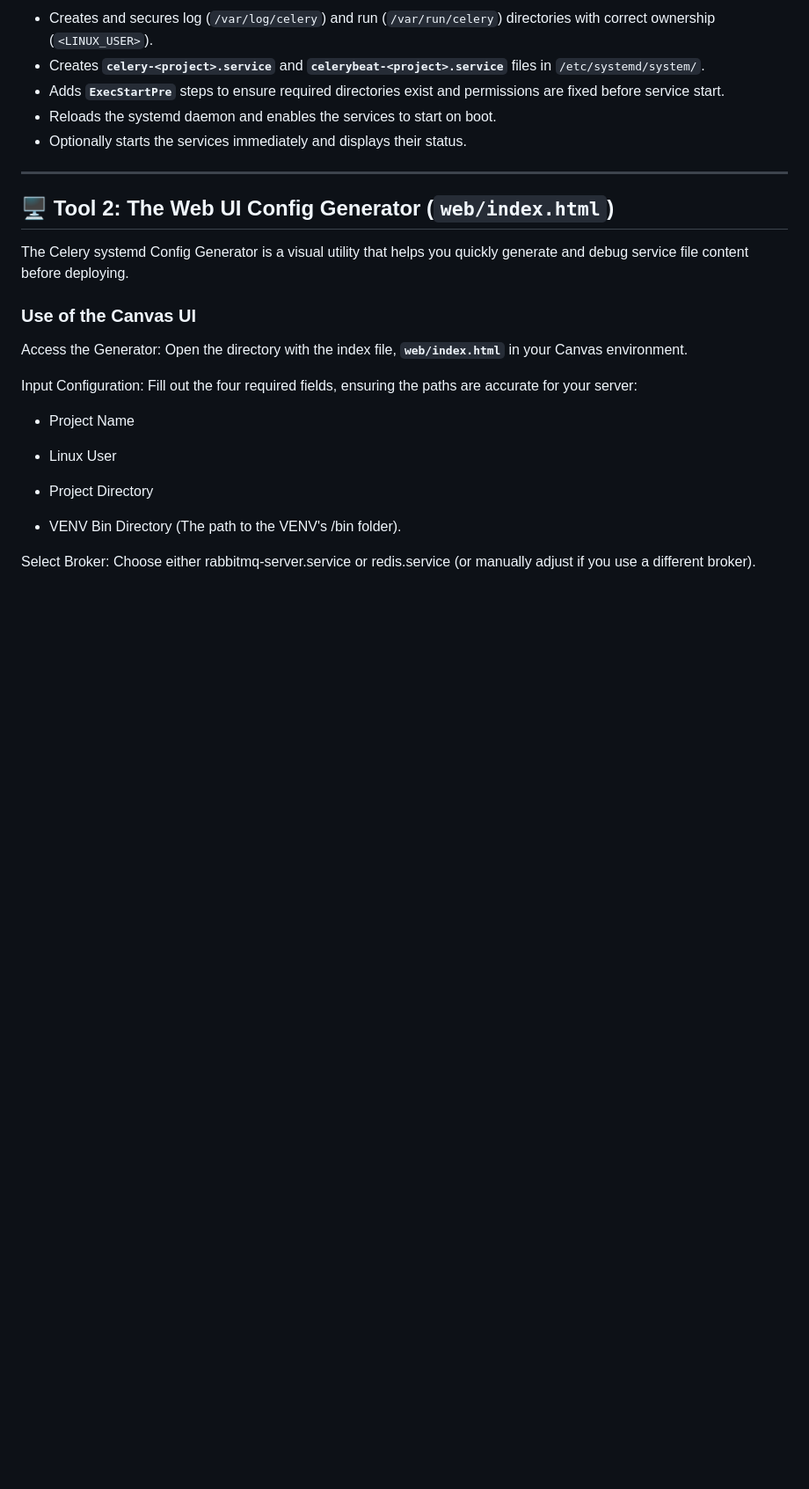
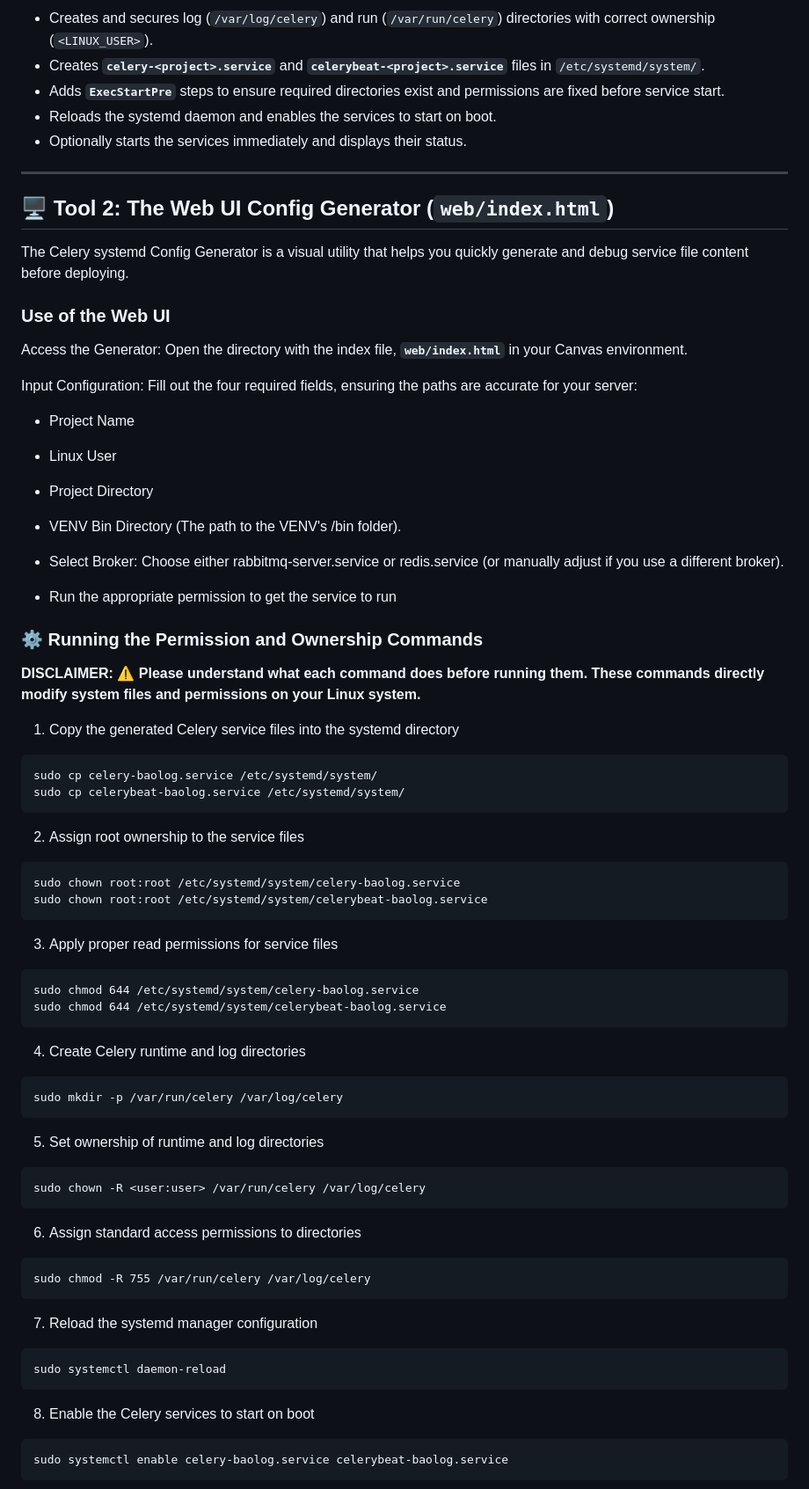
Before and after one commit to AmoahDevLabs/celery-djsetup, a Markdown page: README.md, the part around the change printed below. Shown: that part at 88% size. Rendered like a GitHub page; blank space fills up the shorter version.

Commit message:
Updated: Permission and Ownership

````diff
--- a/README.md
+++ b/README.md
@@ -54,7 +54,7 @@ The script will prompt you for four key pieces of information:
 
 The Celery systemd Config Generator is a visual utility that helps you quickly generate and debug service file content before deploying.
 
-### Use of the Canvas UI
+### Use of the Web UI
 
 Access the Generator: Open the directory with the index file,
 **`web/index.html`** in your Canvas environment.
@@ -69,4 +69,52 @@ Input Configuration: Fill out the four required fields, ensuring the paths are a
 
 - VENV Bin Directory (The path to the VENV's /bin folder).
 
-Select Broker: Choose either rabbitmq-server.service or redis.service (or manually adjust if you use a different broker).
+- Select Broker: Choose either rabbitmq-server.service or redis.service (or manually adjust if you use a different broker).
+- Run the appropriate permission to get the service to run
+
+### ⚙️ Running the Permission and Ownership Commands
+**DISCLAIMER: ⚠️ Please understand what each command does before running them. These commands directly modify system files and permissions on your Linux system.**
+
+1. Copy the generated Celery service files into the systemd directory
+```
+sudo cp celery-baolog.service /etc/systemd/system/
+sudo cp celerybeat-baolog.service /etc/systemd/system/
+```
+
+2. Assign root ownership to the service files
+```
+sudo chown root:root /etc/systemd/system/celery-baolog.service
+sudo chown root:root /etc/systemd/system/celerybeat-baolog.service
+```
+
+3. Apply proper read permissions for service files
+```
+sudo chmod 644 /etc/systemd/system/celery-baolog.service
+sudo chmod 644 /etc/systemd/system/celerybeat-baolog.service
+```
+
+4. Create Celery runtime and log directories
+```
+sudo mkdir -p /var/run/celery /var/log/celery
+```
+
+5. Set ownership of runtime and log directories
+```
+sudo chown -R <user:user> /var/run/celery /var/log/celery
+```
+
+6. Assign standard access permissions to directories
+```
+sudo chmod -R 755 /var/run/celery /var/log/celery
+```
+
+7. Reload the systemd manager configuration
+```
+sudo systemctl daemon-reload
+```
+
+8. Enable the Celery services to start on boot
+```
+sudo systemctl enable celery-baolog.service celerybeat-baolog.service
+```
+
````
Also changed, not shown: other parts of README.md (+10 -0 lines).
